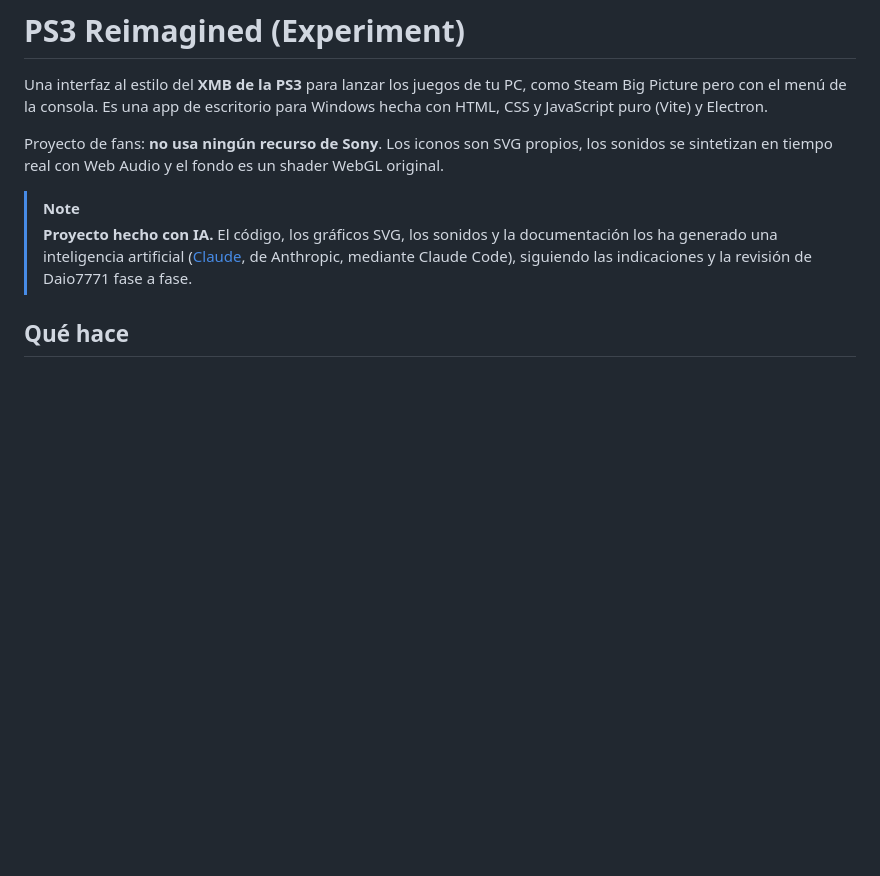
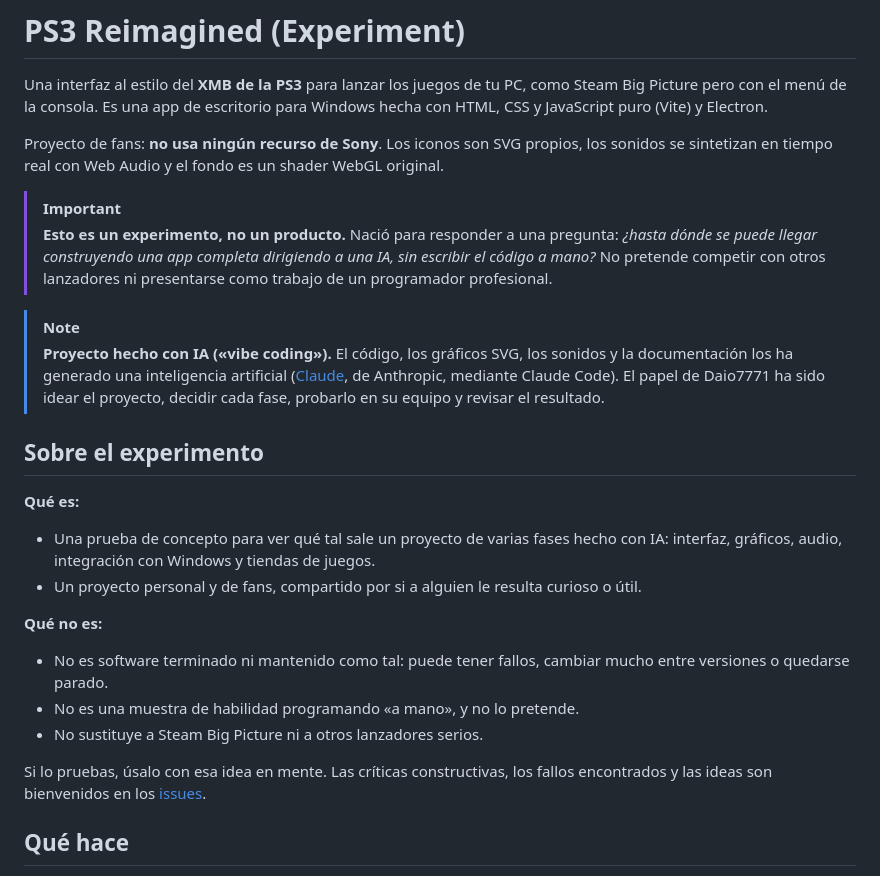
Before and after one commit to Daio7771/PS3RE, a Markdown page: README.md, the part around the change. GitHub-like rendering; blank space fills up the shorter version.

Commit message:
README: aclarar que el proyecto es un experimento hecho con IA
Co-Authored-By: Claude Opus 5.5 <noreply@anthropic.com>
Claude-Session: https://claude.ai/code/session_01547N45zntvgmSuGp2ThxYE

```diff
--- a/README.md
+++ b/README.md
@@ -8,11 +8,39 @@ Proyecto de fans: **no usa ningún recurso de Sony**. Los iconos son SVG
 propios, los sonidos se sintetizan en tiempo real con Web Audio y el fondo es
 un shader WebGL original.
 
+> [!IMPORTANT]
+> **Esto es un experimento, no un producto.** Nació para responder a una
+> pregunta: *¿hasta dónde se puede llegar construyendo una app completa
+> dirigiendo a una IA, sin escribir el código a mano?* No pretende competir con
+> otros lanzadores ni presentarse como trabajo de un programador profesional.
+
 > [!NOTE]
-> **Proyecto hecho con IA.** El código, los gráficos SVG, los sonidos y la
-> documentación los ha generado una inteligencia artificial
+> **Proyecto hecho con IA («vibe coding»).** El código, los gráficos SVG, los
+> sonidos y la documentación los ha generado una inteligencia artificial
 > ([Claude](https://www.anthropic.com/claude), de Anthropic, mediante Claude
-> Code), siguiendo las indicaciones y la revisión de Daio7771 fase a fase.
+> Code). El papel de Daio7771 ha sido idear el proyecto, decidir cada fase,
+> probarlo en su equipo y revisar el resultado.
+
+## Sobre el experimento
+
+**Qué es:**
+
+- Una prueba de concepto para ver qué tal sale un proyecto de varias fases
+  hecho con IA: interfaz, gráficos, audio, integración con Windows y tiendas
+  de juegos.
+- Un proyecto personal y de fans, compartido por si a alguien le resulta
+  curioso o útil.
+
+**Qué no es:**
+
+- No es software terminado ni mantenido como tal: puede tener fallos, cambiar
+  mucho entre versiones o quedarse parado.
+- No es una muestra de habilidad programando «a mano», y no lo pretende.
+- No sustituye a Steam Big Picture ni a otros lanzadores serios.
+
+Si lo pruebas, úsalo con esa idea en mente. Las críticas constructivas, los
+fallos encontrados y las ideas son bienvenidos en los
+[issues](https://github.com/Daio7771/PS3RE/issues).
 
 ## Qué hace
 
```
